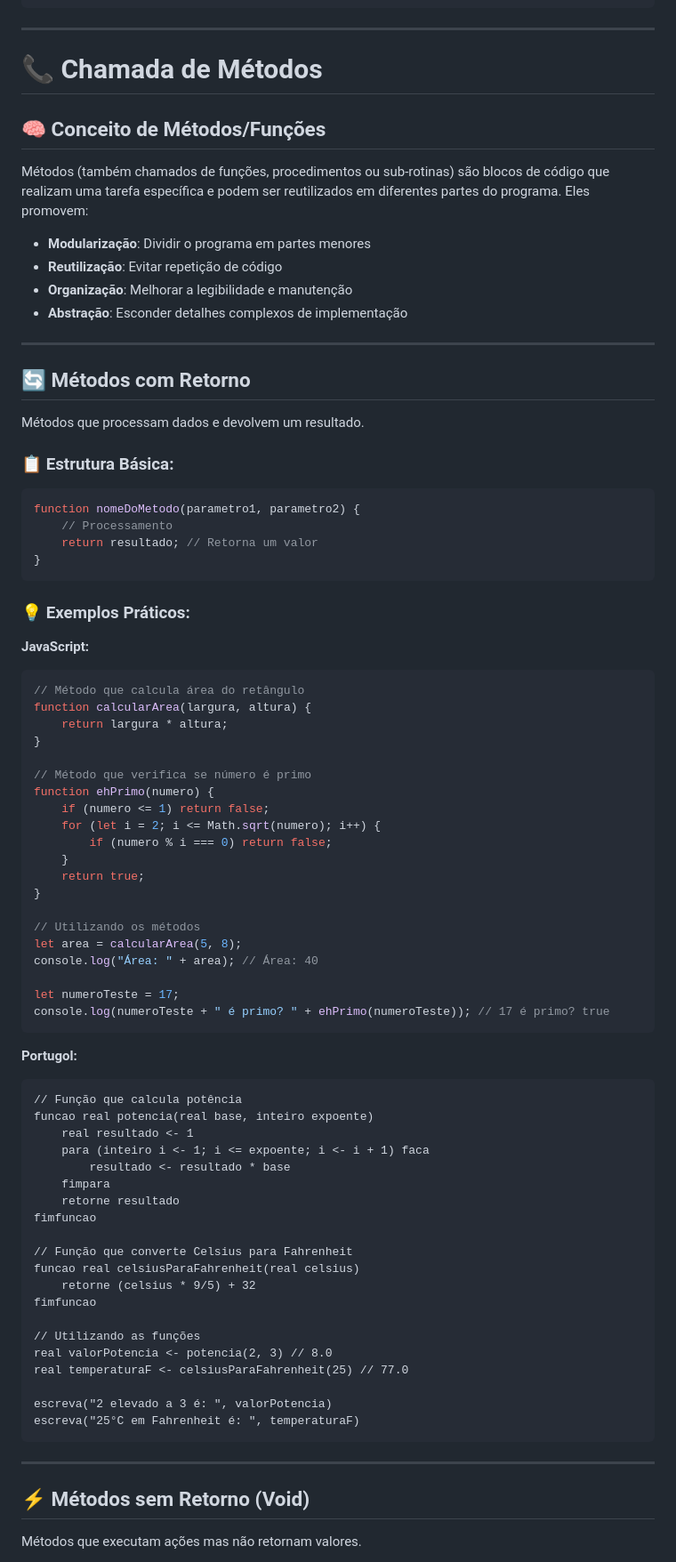
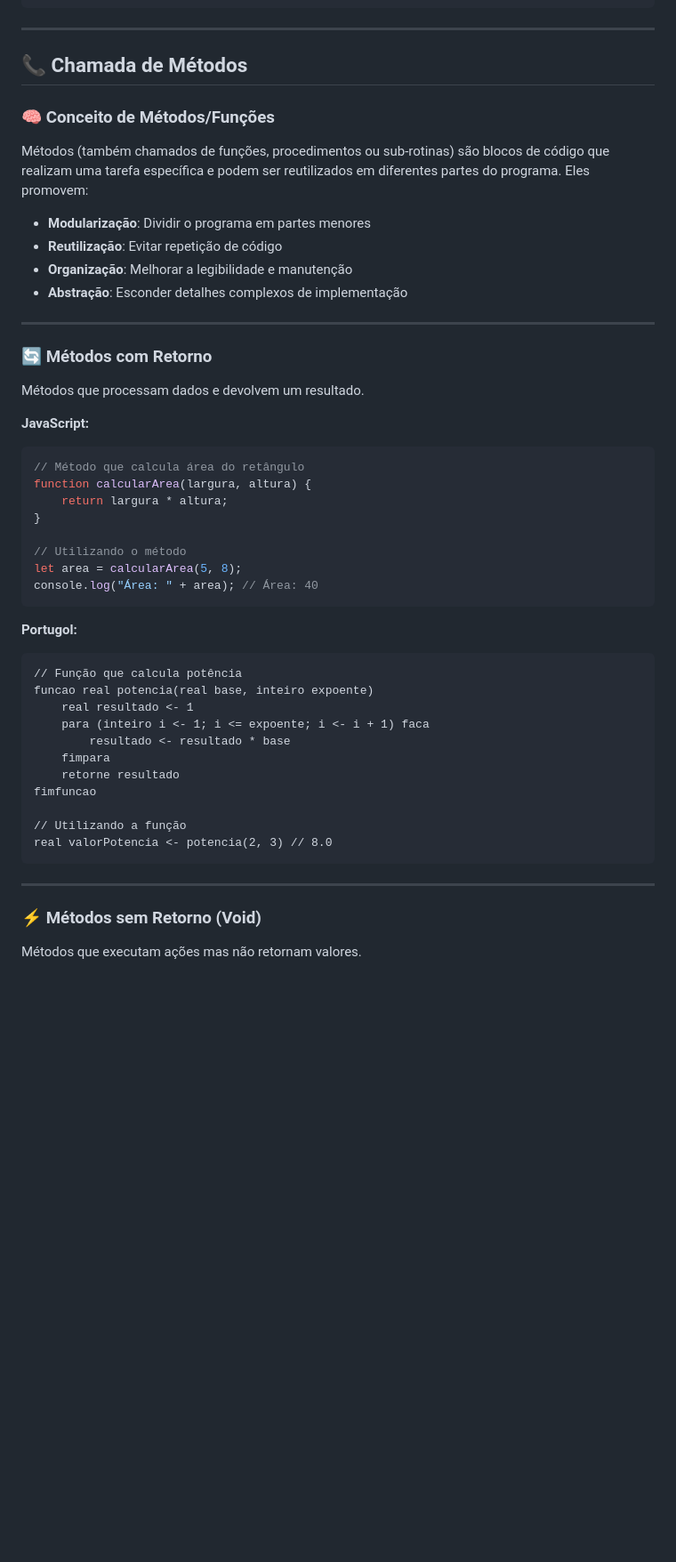
Before and after one commit to DarleiMota/senai-uc06-estoque, a Markdown page: README.md, the part around the change printed below. Shown: that part at 89% size. Rendered like a GitHub page; blank space fills up the shorter version.

````diff
--- a/README.md
+++ b/README.md
@@ -148,9 +162,9 @@ fimpara
 
 ---
 
-# 📞 Chamada de Métodos
+## 📞 Chamada de Métodos
 
-## 🧠 Conceito de Métodos/Funções
+### 🧠 Conceito de Métodos/Funções
 
 Métodos (também chamados de funções, procedimentos ou sub-rotinas) são blocos de código que realizam uma tarefa específica e podem ser reutilizados em diferentes partes do programa. Eles promovem:
 
@@ -161,19 +175,9 @@ Métodos (também chamados de funções, procedimentos ou sub-rotinas) são bloc
 
 ---
 
-## 🔄 Métodos com Retorno
+### 🔄 Métodos com Retorno
 
 Métodos que processam dados e devolvem um resultado.
-
-### 📋 Estrutura Básica:
-```javascript
-function nomeDoMetodo(parametro1, parametro2) {
-    // Processamento
-    return resultado; // Retorna um valor
-}
-```
-
-### 💡 Exemplos Práticos:
 
 **JavaScript:**
 ```javascript
@@ -182,21 +186,9 @@ function calcularArea(largura, altura) {
     return largura * altura;
 }
 
-// Método que verifica se número é primo
-function ehPrimo(numero) {
-    if (numero <= 1) return false;
-    for (let i = 2; i <= Math.sqrt(numero); i++) {
-        if (numero % i === 0) return false;
-    }
-    return true;
-}
-
-// Utilizando os métodos
+// Utilizando o método
 let area = calcularArea(5, 8);
 console.log("Área: " + area); // Área: 40
-
-let numeroTeste = 17;
-console.log(numeroTeste + " é primo? " + ehPrimo(numeroTeste)); // 17 é primo? true
 ```
 
 **Portugol:**
@@ -210,21 +202,12 @@ funcao real potencia(real base, inteiro expoente)
     retorne resultado
 fimfuncao
 
-// Função que converte Celsius para Fahrenheit
-funcao real celsiusParaFahrenheit(real celsius)
-    retorne (celsius * 9/5) + 32
-fimfuncao
-
-// Utilizando as funções
+// Utilizando a função
 real valorPotencia <- potencia(2, 3) // 8.0
-real temperaturaF <- celsiusParaFahrenheit(25) // 77.0
-
-escreva("2 elevado a 3 é: ", valorPotencia)
-escreva("25°C em Fahrenheit é: ", temperaturaF)
 ```
 
 ---
 
-## ⚡ Métodos sem Retorno (Void)
+### ⚡ Métodos sem Retorno (Void)
 
 Métodos que executam ações mas não retornam valores.
````
Also changed, not shown: other parts of README.md (+40 -81 lines), assets/images/exemploParImpar.jpg (added).
